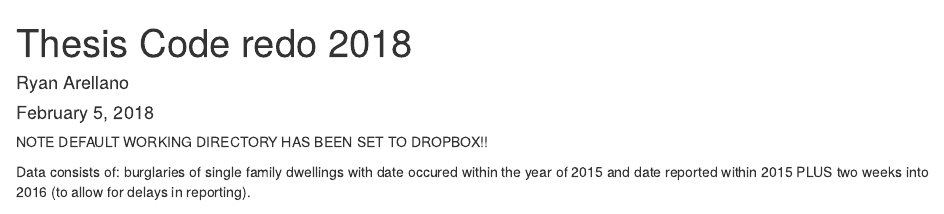
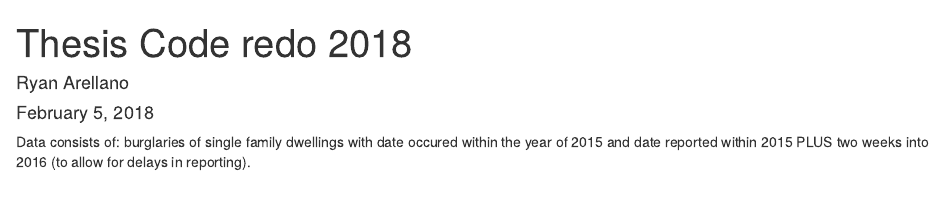
Before and after one commit to Sigma-Enigma/Los-Angeles-Crime-Prediction-Project, an R Markdown document (LAPD Crime Data Cleanup.Rmd): the page in a window 1100 px wide, from its top. Rendered offline with R 4.5, knitr and Pandoc, with nearby package versions; some code elsewhere in the file could not run offline.

Commit message:
Update LAPD Crime Data Cleanup.Rmd

```diff
--- a/LAPD Crime Data Cleanup.Rmd
+++ b/LAPD Crime Data Cleanup.Rmd
@@ -5,7 +5,6 @@ date: "February 5, 2018"
 output: html_document
 ---
 
-NOTE DEFAULT WORKING DIRECTORY HAS BEEN SET TO DROPBOX!!
 
 
 Data consists of: burglaries of single family dwellings with date occured within the year of 2015 and date reported within 2015 PLUS two weeks into 2016 (to allow for delays in reporting).
```
